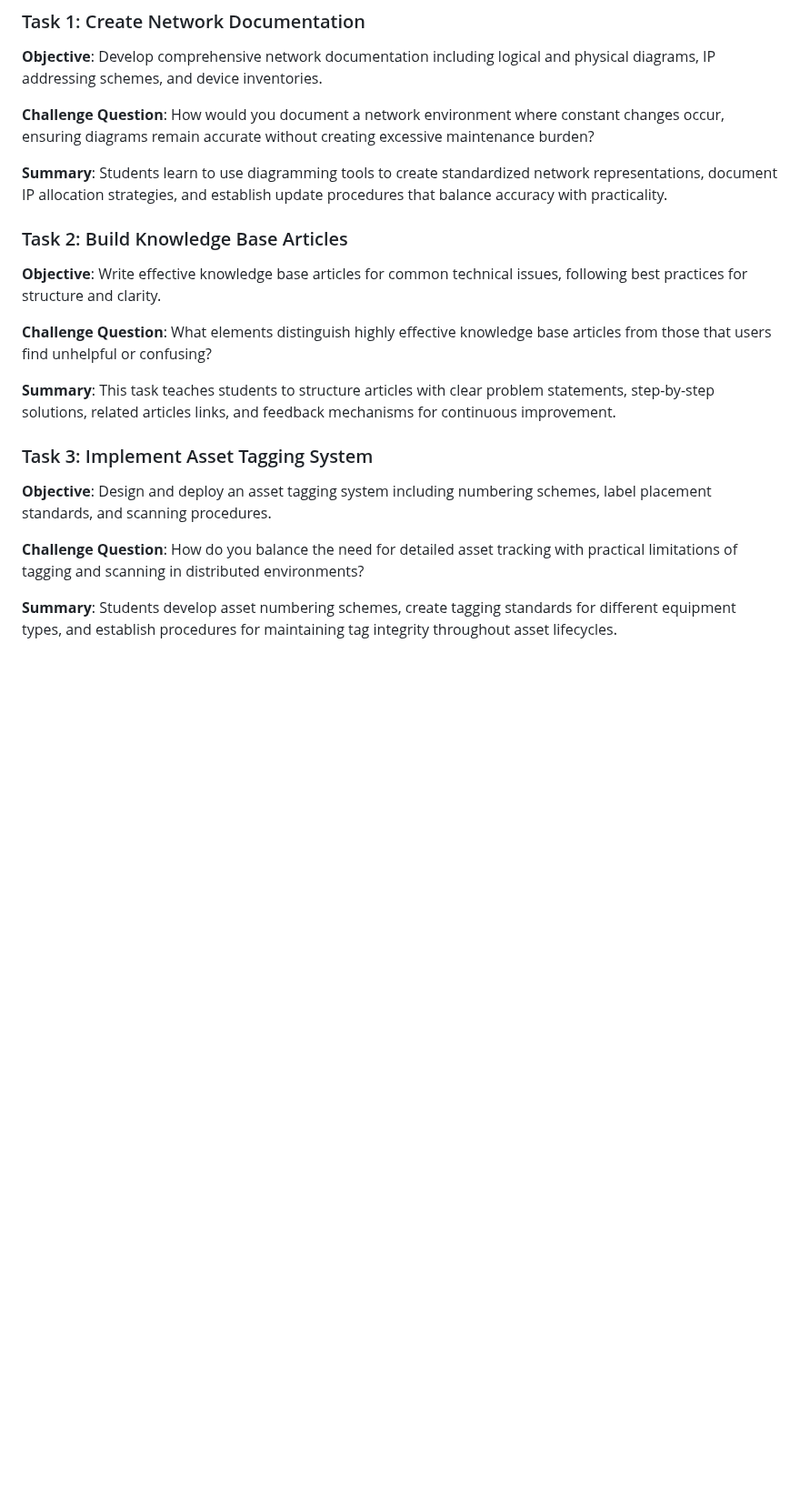
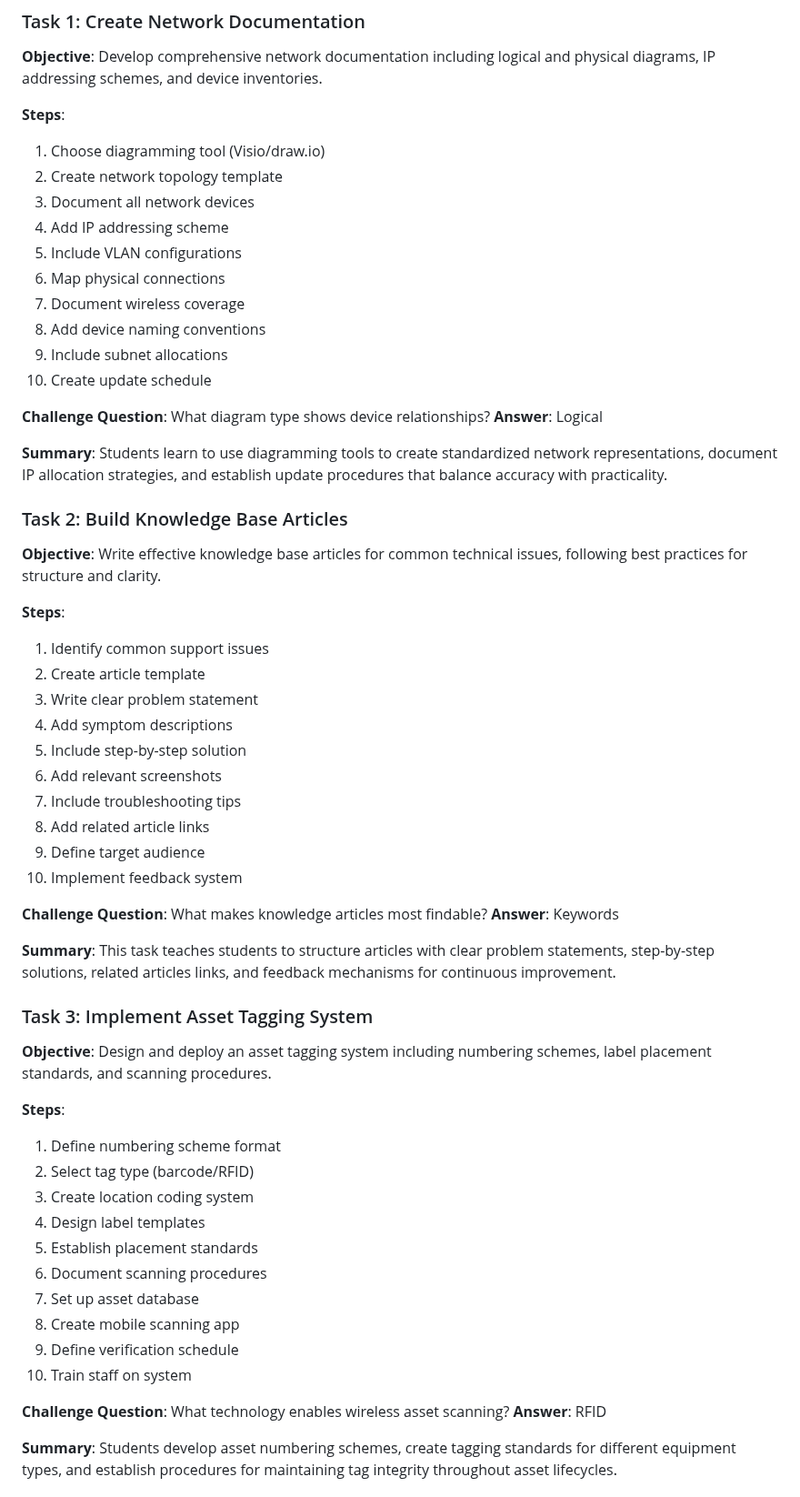
Before and after one commit to wonkastocks/A-12.220-LABS, a Markdown page: TheoryLabs/Lab_09_Documentation_and_Asset_Management.md, the part around one of its changes. Shown at 91% size. Rendered like a GitHub page; blank space fills up the shorter version.

Commit message:
Theory lab 9 update

```diff
--- a/TheoryLabs/Lab_09_Documentation_and_Asset_Management.md
+++ b/TheoryLabs/Lab_09_Documentation_and_Asset_Management.md
@@ -76,21 +76,60 @@ Configuration Management Databases (CMDBs) represent advanced asset management i
 ### Task 1: Create Network Documentation
 **Objective**: Develop comprehensive network documentation including logical and physical diagrams, IP addressing schemes, and device inventories.
 
-**Challenge Question**: How would you document a network environment where constant changes occur, ensuring diagrams remain accurate without creating excessive maintenance burden?
+**Steps**:
+1. Choose diagramming tool (Visio/draw.io)
+2. Create network topology template
+3. Document all network devices
+4. Add IP addressing scheme
+5. Include VLAN configurations
+6. Map physical connections
+7. Document wireless coverage
+8. Add device naming conventions
+9. Include subnet allocations
+10. Create update schedule
+
+**Challenge Question**: What diagram type shows device relationships?
+**Answer**: Logical
 
 **Summary**: Students learn to use diagramming tools to create standardized network representations, document IP allocation strategies, and establish update procedures that balance accuracy with practicality.
 
 ### Task 2: Build Knowledge Base Articles
 **Objective**: Write effective knowledge base articles for common technical issues, following best practices for structure and clarity.
 
-**Challenge Question**: What elements distinguish highly effective knowledge base articles from those that users find unhelpful or confusing?
+**Steps**:
+1. Identify common support issues
+2. Create article template
+3. Write clear problem statement
+4. Add symptom descriptions
+5. Include step-by-step solution
+6. Add relevant screenshots
+7. Include troubleshooting tips
+8. Add related article links
+9. Define target audience
+10. Implement feedback system
+
+**Challenge Question**: What makes knowledge articles most findable?
+**Answer**: Keywords
 
 **Summary**: This task teaches students to structure articles with clear problem statements, step-by-step solutions, related articles links, and feedback mechanisms for continuous improvement.
 
 ### Task 3: Implement Asset Tagging System
 **Objective**: Design and deploy an asset tagging system including numbering schemes, label placement standards, and scanning procedures.
 
-**Challenge Question**: How do you balance the need for detailed asset tracking with practical limitations of tagging and scanning in distributed environments?
+**Steps**:
+1. Define numbering scheme format
+2. Select tag type (barcode/RFID)
+3. Create location coding system
+4. Design label templates
+5. Establish placement standards
+6. Document scanning procedures
+7. Set up asset database
+8. Create mobile scanning app
+9. Define verification schedule
+10. Train staff on system
+
+**Challenge Question**: What technology enables wireless asset scanning?
+**Answer**: RFID
 
 **Summary**: Students develop asset numbering schemes, create tagging standards for different equipment types, and establish procedures for maintaining tag integrity throughout asset lifecycles.
 
```
Also changed, not shown: other parts of TheoryLabs/Lab_09_Documentation_and_Asset_Management.md (+98 -7 lines).
